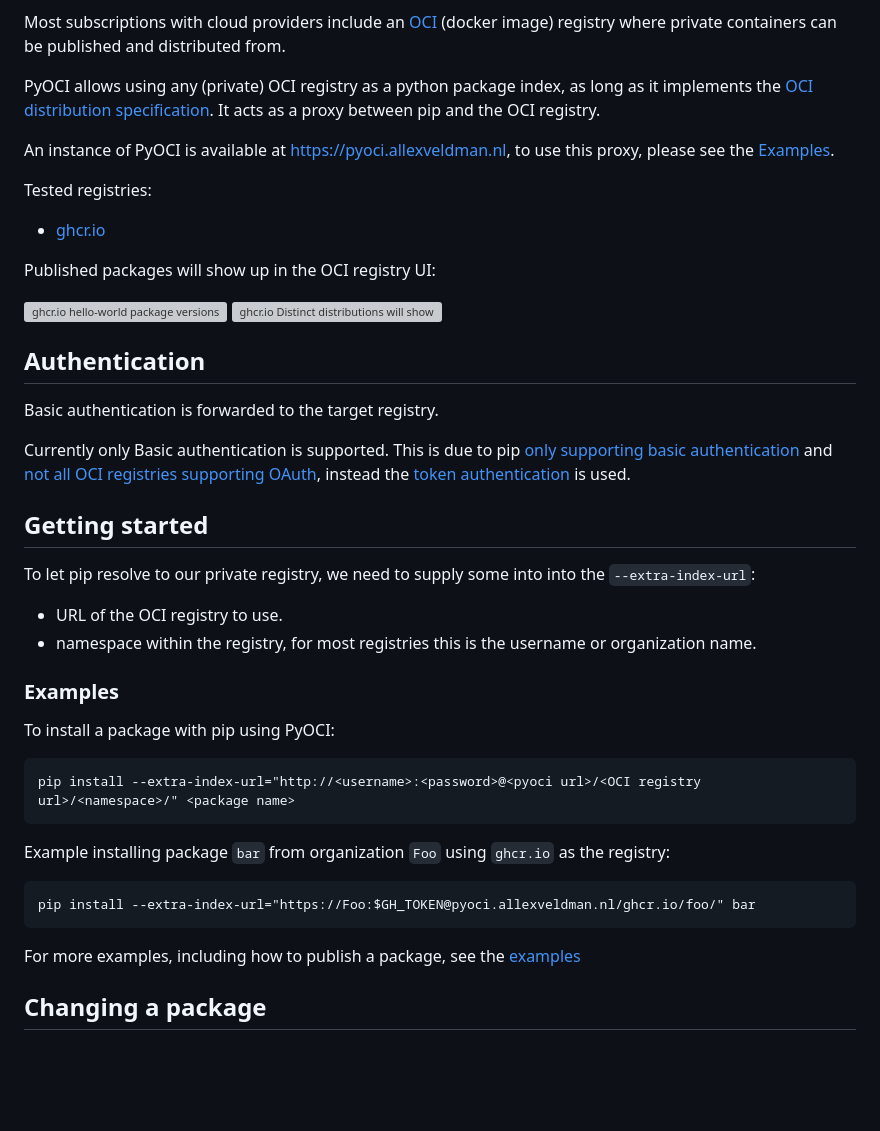
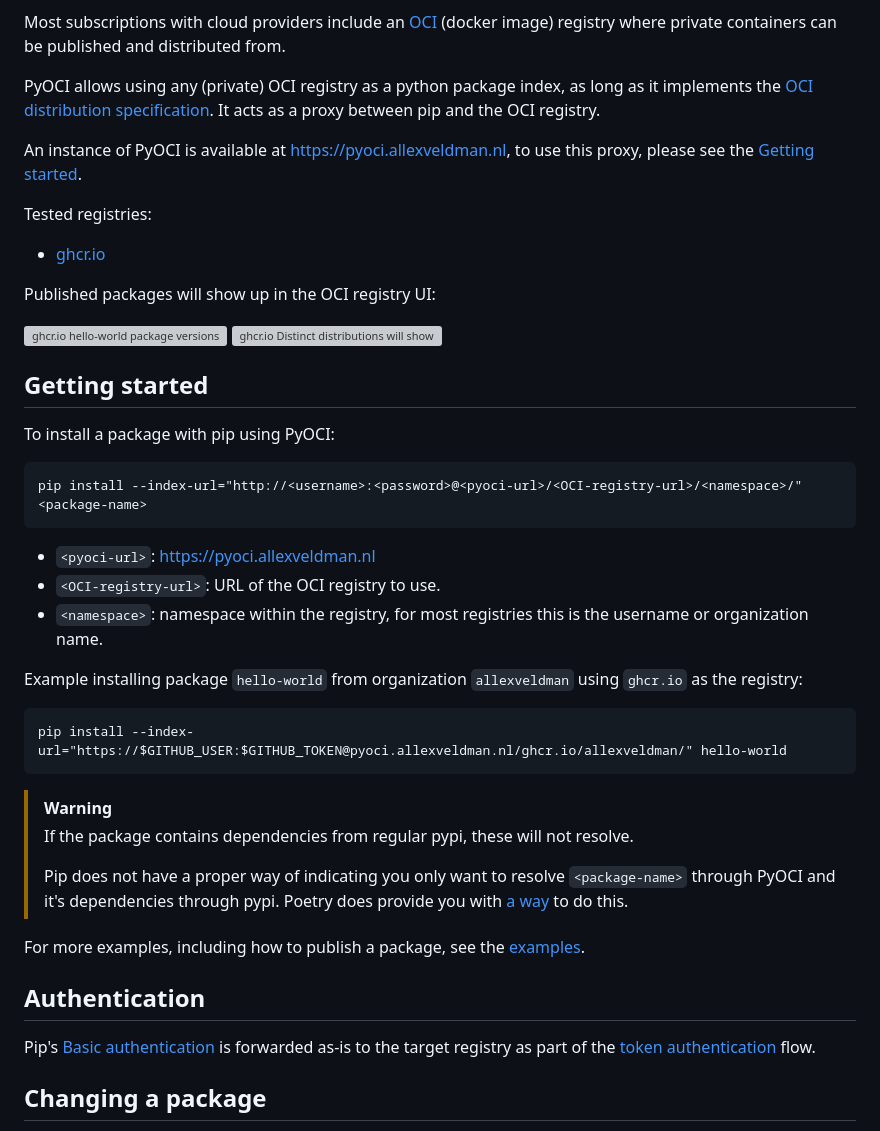
Before and after one commit to AllexVeldman/pyoci, a Markdown page: README.md, the part around the change. GitHub-like rendering; blank space fills up the shorter version; grey boxes are pictures that could not be loaded.

Commit message:
chore: Update README.md
Condense the getting-started section

````diff
--- a/README.md
+++ b/README.md
@@ -16,7 +16,7 @@ Most subscriptions with cloud providers include an [OCI](https://opencontainers.
 PyOCI allows using any (private) OCI registry as a python package index, as long as it implements the [OCI distribution specification](https://github.com/opencontainers/distribution-spec/blob/main/spec.md).
 It acts as a proxy between pip and the OCI registry.
 
-An instance of PyOCI is available at https://pyoci.allexveldman.nl, to use this proxy, please see the [Examples](#Examples).
+An instance of PyOCI is available at https://pyoci.allexveldman.nl, to use this proxy, please see the [Getting started](#getting-started).
 
 Tested registries:
 - [ghcr.io](https://docs.github.com/en/packages/working-with-a-github-packages-registry/working-with-the-container-registry)
@@ -27,30 +27,30 @@ Published packages will show up in the OCI registry UI:
 <img width="500" alt="ghcr.io hello-world package versions" src="https://github.com/user-attachments/assets/c3595da9-91e7-4ee6-b890-2ed9baca3c9d">
 <img width="500" alt="ghcr.io Distinct distributions will show up as separate architectures for the same versions" src="https://github.com/user-attachments/assets/63d130cf-5551-4131-b48b-a6e8f259cbc5">
 
-## Authentication
-Basic authentication is forwarded to the target registry.
-
-Currently only Basic authentication is supported.
-This is due to pip [only supporting basic authentication](https://pip.pypa.io/en/stable/topics/authentication/#basic-http-authentication)
-and [not all OCI registries supporting OAuth](https://distribution.github.io/distribution/spec/auth/oauth/),
-instead the [token authentication](https://distribution.github.io/distribution/spec/auth/token/) is used.
-
 ## Getting started
-To let pip resolve to our private registry, we need to supply some into into the `--extra-index-url`:
-- URL of the OCI registry to use.
-- namespace within the registry, for most registries this is the username or organization name.
-
-### Examples
 To install a package with pip using PyOCI:
 ```commandline
-pip install --extra-index-url="http://<username>:<password>@<pyoci url>/<OCI registry url>/<namespace>/" <package name>
+pip install --index-url="http://<username>:<password>@<pyoci-url>/<OCI-registry-url>/<namespace>/" <package-name>
 ```
-Example installing package `bar` from organization `Foo` using `ghcr.io` as the registry:
+- `<pyoci-url>`: https://pyoci.allexveldman.nl
+- `<OCI-registry-url>`: URL of the OCI registry to use.
+- `<namespace>`: namespace within the registry, for most registries this is the username or organization name.
+
+Example installing package `hello-world` from organization `allexveldman` using `ghcr.io` as the registry:
 ```commandline
-pip install --extra-index-url="https://Foo:$GH_TOKEN@pyoci.allexveldman.nl/ghcr.io/foo/" bar
+pip install --index-url="https://$GITHUB_USER:$GITHUB_TOKEN@pyoci.allexveldman.nl/ghcr.io/allexveldman/" hello-world
 ```
+> [!Warning]
+> If the package contains dependencies from regular pypi, these will not resolve.
+>
+> Pip does not have a proper way of indicating you only want to resolve `<package-name>` through PyOCI and it's dependencies through pypi.
+> Poetry does provide you with [a way](https://python-poetry.org/docs/repositories/#package-source-constraint) to do this.
 
-For more examples, including how to publish a package, see the [examples](/docs/examples)
+For more examples, including how to publish a package, see the [examples](/docs/examples).
+
+## Authentication
+Pip's [Basic authentication](https://pip.pypa.io/en/stable/topics/authentication/#basic-http-authentication)
+is forwarded as-is to the target registry as part of the [token authentication](https://distribution.github.io/distribution/spec/auth/token/) flow.
 
 ## Changing a package
 PyOCI will refuse to upload a package file if the package name, version and architecture already exist.
````
